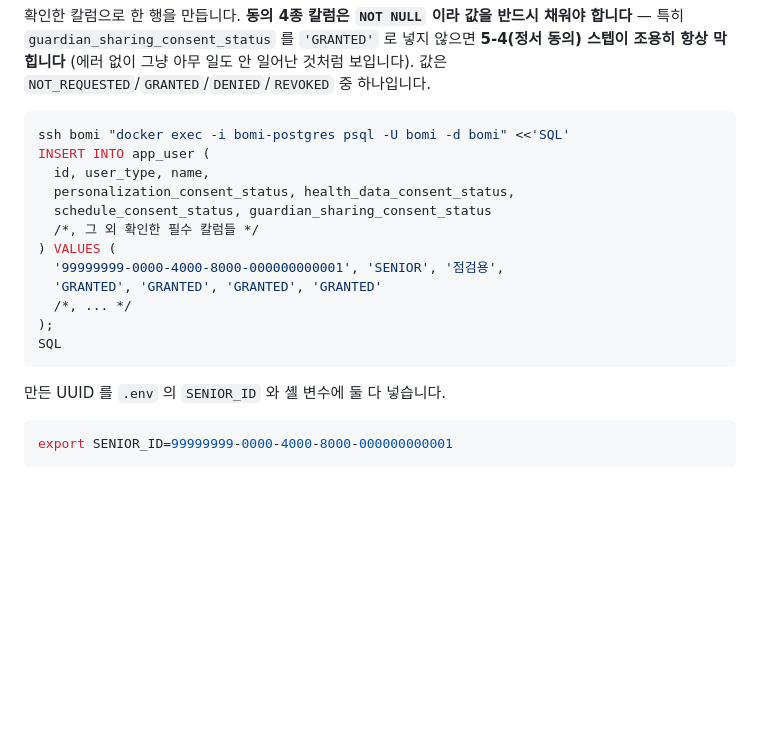
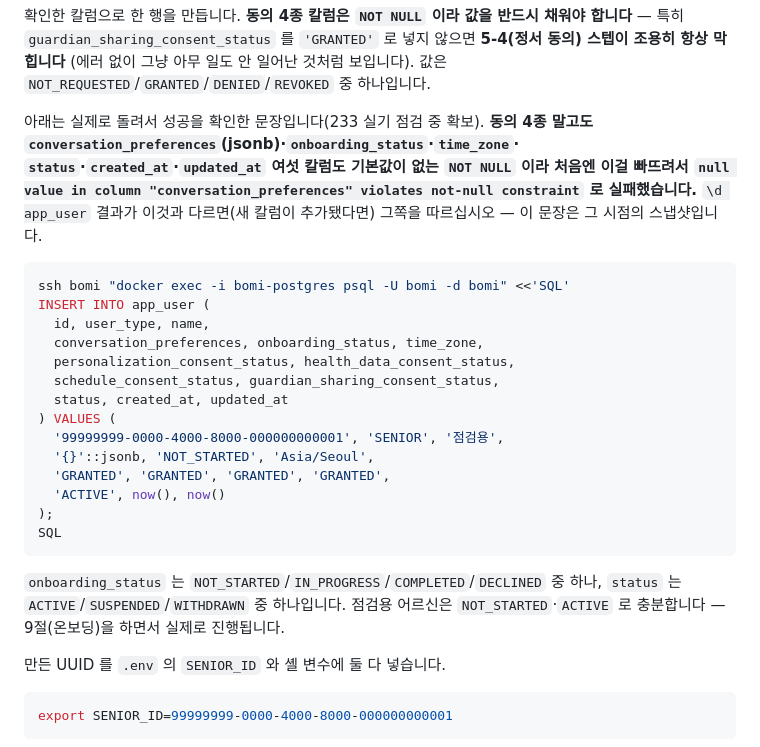
Before and after one commit to bomi-aiot/BOMI, a Markdown page: docs/carebot/FIELD-TEST-233.md, the part around the change. GitHub-like rendering; blank space fills up the shorter version.

Commit message:
[AI](docs) S15P11E102-233 0-4 의 INSERT 문을 실제로 돌려서 검증한 버전으로 교체한다
실기 점검 중 문서의 뼈대 INSERT 를 그대로 썼다가 즉시 실패했다.

    ERROR: null value in column "conversation_preferences" of relation
    "app_user" violates not-null constraint

ssh bomi 로 \d app_user 를 다시 떠서 실제 컬럼을 전부 확인했다. 동의 4종 말고도
conversation_preferences(jsonb)·onboarding_status·time_zone·status·created_at·
updated_at 여섯 칼럼이 기본값 없는 NOT NULL 이었다 — 이전 판은 이 여섯 개를
"확인한 필수 칼럼들" 이라는 주석 자리로만 남겨 두고 실제 값을 채우지 않았다.

완전한 INSERT 문을 실제로 실행해 성공을 확인한 뒤(`INSERT 0 1`, 되읽어서 확정)
문서에 그 문장을 그대로 옮겼다. onboarding_status/status 의 유효값 목록
(OnboardingStatus/UserStatus enum)도 함께 적었다.

검증: ssh bomi 로 직접 실행, 되읽기로 확인
    id=99999999-..., onboarding_status=NOT_STARTED,
    guardian_sharing_consent_status=GRANTED, status=ACTIVE

게이트: 633 passed / All checks passed

Co-Authored-By: Claude Opus 5 <noreply@anthropic.com>

````diff
--- a/docs/carebot/FIELD-TEST-233.md
+++ b/docs/carebot/FIELD-TEST-233.md
@@ -130,20 +130,33 @@ ssh bomi "docker exec bomi-postgres psql -U bomi -d bomi -c '\d app_user'"
 일어난 것처럼 보입니다). 값은 `NOT_REQUESTED`/`GRANTED`/`DENIED`/`REVOKED` 중
 하나입니다.
 
+아래는 실제로 돌려서 성공을 확인한 문장입니다(233 실기 점검 중 확보). **동의 4종
+말고도 `conversation_preferences`(jsonb)·`onboarding_status`·`time_zone`·
+`status`·`created_at`·`updated_at` 여섯 칼럼도 기본값이 없는 `NOT NULL` 이라
+처음엔 이걸 빠뜨려서 `null value in column "conversation_preferences" violates
+not-null constraint` 로 실패했습니다.** `\d app_user` 결과가 이것과 다르면(새 칼럼이
+추가됐다면) 그쪽을 따르십시오 — 이 문장은 그 시점의 스냅샷입니다.
+
 ```bash
 ssh bomi "docker exec -i bomi-postgres psql -U bomi -d bomi" <<'SQL'
 INSERT INTO app_user (
   id, user_type, name,
+  conversation_preferences, onboarding_status, time_zone,
   personalization_consent_status, health_data_consent_status,
-  schedule_consent_status, guardian_sharing_consent_status
-  /*, 그 외 확인한 필수 칼럼들 */
+  schedule_consent_status, guardian_sharing_consent_status,
+  status, created_at, updated_at
 ) VALUES (
   '99999999-0000-4000-8000-000000000001', 'SENIOR', '점검용',
-  'GRANTED', 'GRANTED', 'GRANTED', 'GRANTED'
-  /*, ... */
+  '{}'::jsonb, 'NOT_STARTED', 'Asia/Seoul',
+  'GRANTED', 'GRANTED', 'GRANTED', 'GRANTED',
+  'ACTIVE', now(), now()
 );
 SQL
 ```
+
+`onboarding_status` 는 `NOT_STARTED`/`IN_PROGRESS`/`COMPLETED`/`DECLINED` 중
+하나, `status` 는 `ACTIVE`/`SUSPENDED`/`WITHDRAWN` 중 하나입니다. 점검용 어르신은
+`NOT_STARTED`·`ACTIVE` 로 충분합니다 — 9절(온보딩)을 하면서 실제로 진행됩니다.
 
 만든 UUID 를 `.env` 의 `SENIOR_ID` 와 셸 변수에 둘 다 넣습니다.
 
````
